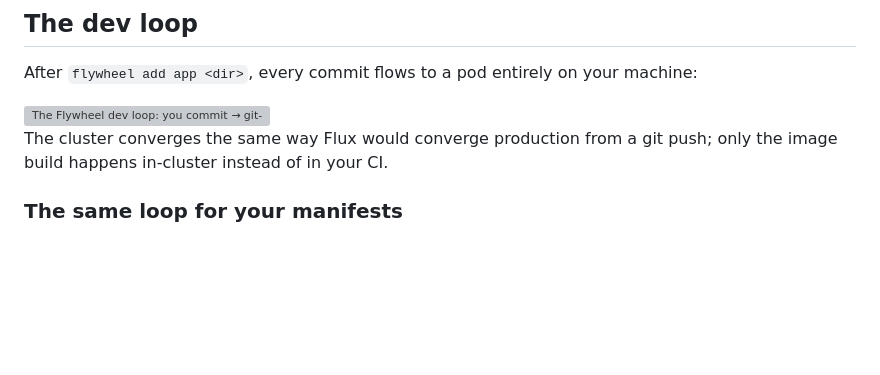
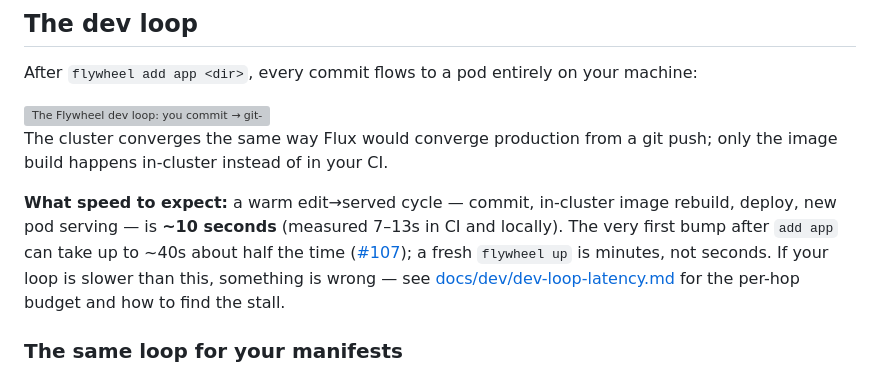
Before and after one commit to cobr-io/flywheel, a Markdown page: README.md, the part around the change. Drawn GitHub-style; blank space fills up the shorter version; grey boxes are pictures that could not be loaded.

```diff
--- a/README.md
+++ b/README.md
@@ -35,6 +35,15 @@ machine:
 
 The cluster converges the same way Flux would converge production from a git
 push; only the image build happens in-cluster instead of in your CI.
+
+**What speed to expect:** a warm edit→served cycle — commit, in-cluster image
+rebuild, deploy, new pod serving — is **~10 seconds** (measured 7–13s in CI and
+locally). The very first bump after `add app` can take up to ~40s about half
+the time ([#107](https://github.com/cobr-io/flywheel/issues/107)); a fresh
+`flywheel up` is minutes, not seconds. If your loop is slower than this,
+something is wrong — see
+[docs/dev/dev-loop-latency.md](docs/dev/dev-loop-latency.md) for the per-hop
+budget and how to find the stall.
 
 ### The same loop for your manifests
 
```
Also changed, not shown: docs/dev/dev-loop-latency.md (added, +79 -0 lines).
